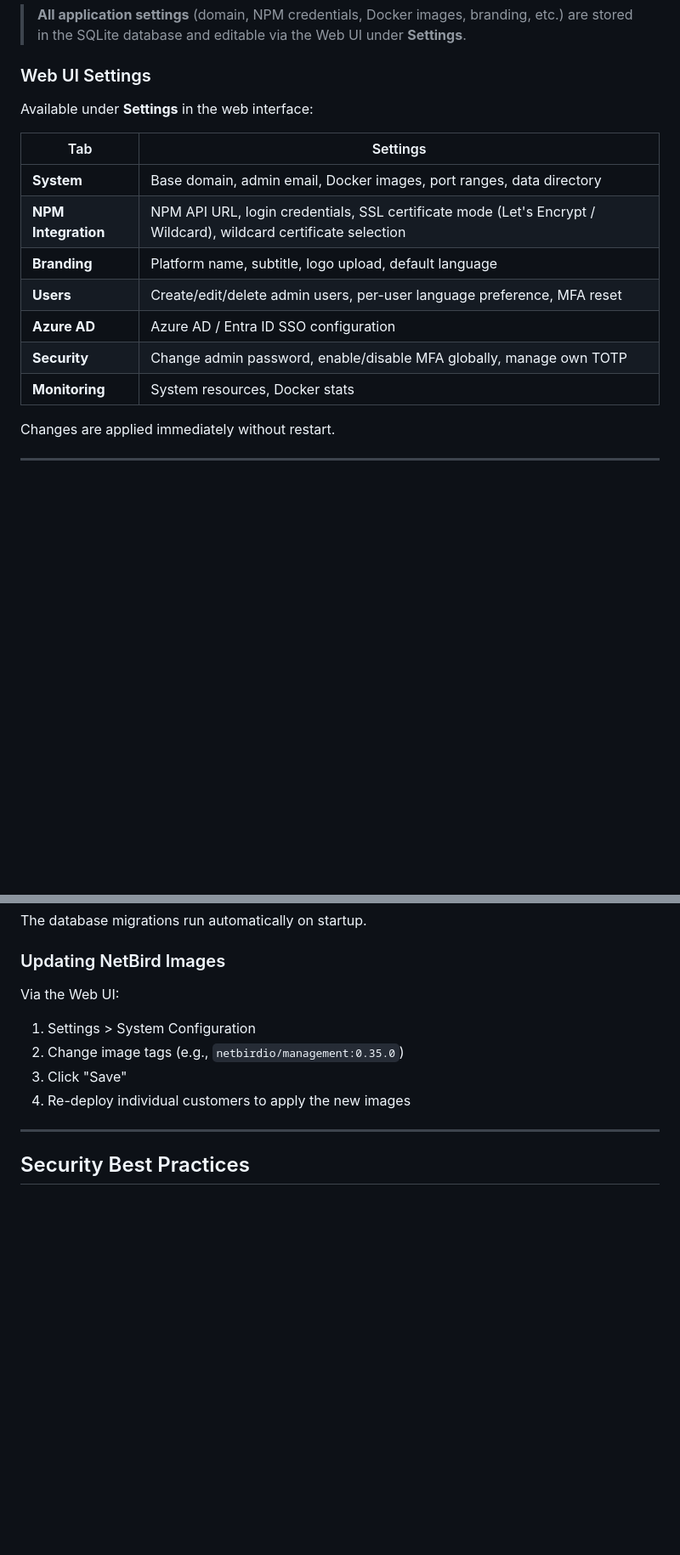
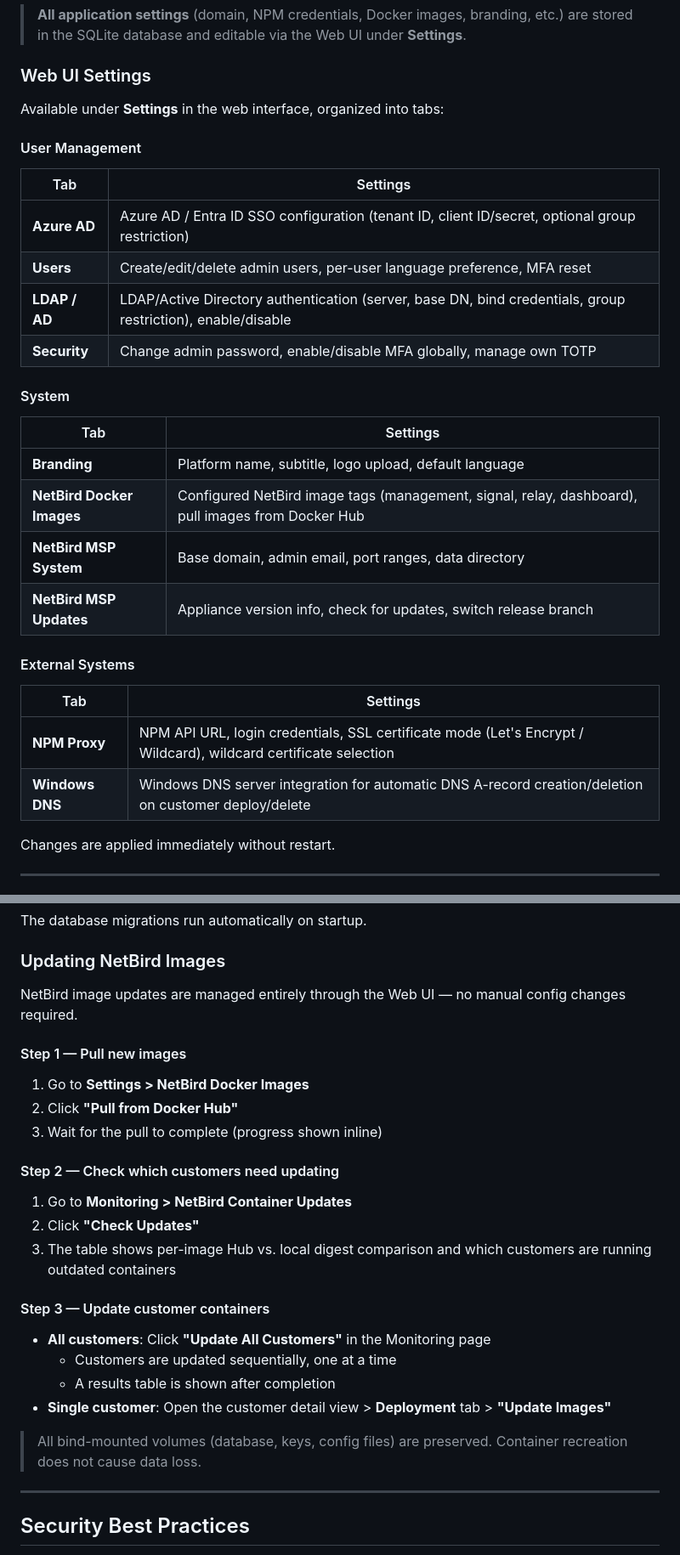
Before and after one commit to salu2012/NetBirdMSP-Appliance, a Markdown page: README.md, 2 parts joined by grey strips. Shown at 85% size. Rendered like a GitHub page; blank space fills up the shorter version.

```diff
--- a/README.md
+++ b/README.md
@@ -266,17 +292,32 @@ HOST_IP=<your-server-ip>
 
 ### Web UI Settings
 
-Available under **Settings** in the web interface:
+Available under **Settings** in the web interface, organized into tabs:
+
+#### User Management
 
 | Tab | Settings |
 |-----|----------|
-| **System** | Base domain, admin email, Docker images, port ranges, data directory |
-| **NPM Integration** | NPM API URL, login credentials, SSL certificate mode (Let's Encrypt / Wildcard), wildcard certificate selection |
+| **Azure AD** | Azure AD / Entra ID SSO configuration (tenant ID, client ID/secret, optional group restriction) |
+| **Users** | Create/edit/delete admin users, per-user language preference, MFA reset |
+| **LDAP / AD** | LDAP/Active Directory authentication (server, base DN, bind credentials, group restriction), enable/disable |
+| **Security** | Change admin password, enable/disable MFA globally, manage own TOTP |
+
+#### System
+
+| Tab | Settings |
+|-----|----------|
 | **Branding** | Platform name, subtitle, logo upload, default language |
-| **Users** | Create/edit/delete admin users, per-user language preference, MFA reset |
-| **Azure AD** | Azure AD / Entra ID SSO configuration |
-| **Security** | Change admin password, enable/disable MFA globally, manage own TOTP |
-| **Monitoring** | System resources, Docker stats |
+| **NetBird Docker Images** | Configured NetBird image tags (management, signal, relay, dashboard), pull images from Docker Hub |
+| **NetBird MSP System** | Base domain, admin email, port ranges, data directory |
+| **NetBird MSP Updates** | Appliance version info, check for updates, switch release branch |
+
+#### External Systems
+
+| Tab | Settings |
+|-----|----------|
+| **NPM Proxy** | NPM API URL, login credentials, SSL certificate mode (Let's Encrypt / Wildcard), wildcard certificate selection |
+| **Windows DNS** | Windows DNS server integration for automatic DNS A-record creation/deletion on customer deploy/delete |
 
 Changes are applied immediately without restart.
 
@@ -488,11 +592,28 @@ The database migrations run automatically on startup.
 
 ### Updating NetBird Images
 
-Via the Web UI:
-1. Settings > System Configuration
-2. Change image tags (e.g., `netbirdio/management:0.35.0`)
-3. Click "Save"
-4. Re-deploy individual customers to apply the new images
+NetBird image updates are managed entirely through the Web UI — no manual config changes required.
+
+#### Step 1 — Pull new images
+
+1. Go to **Settings > NetBird Docker Images**
+2. Click **"Pull from Docker Hub"**
+3. Wait for the pull to complete (progress shown inline)
+
+#### Step 2 — Check which customers need updating
+
+1. Go to **Monitoring > NetBird Container Updates**
+2. Click **"Check Updates"**
+3. The table shows per-image Hub vs. local digest comparison and which customers are running outdated containers
+
+#### Step 3 — Update customer containers
+
+- **All customers**: Click **"Update All Customers"** in the Monitoring page
+  - Customers are updated sequentially, one at a time
+  - A results table is shown after completion
+- **Single customer**: Open the customer detail view > **Deployment** tab > **"Update Images"**
+
+> All bind-mounted volumes (database, keys, config files) are preserved. Container recreation does not cause data loss.
 
 ---
 
```
Also changed, not shown: other parts of README.md (+121 -32 lines).
